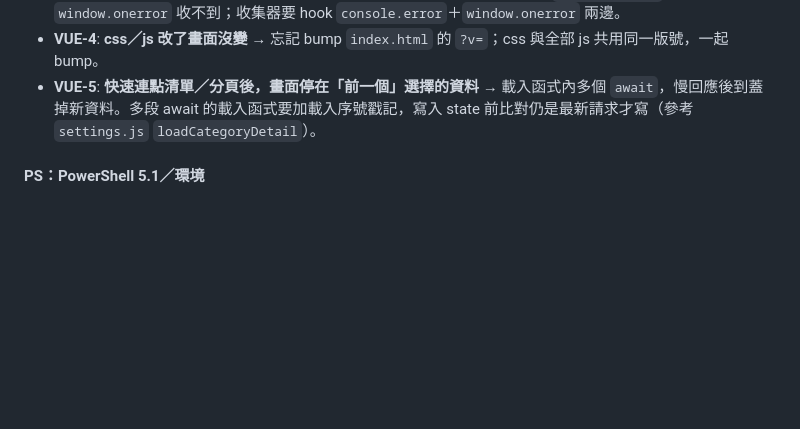
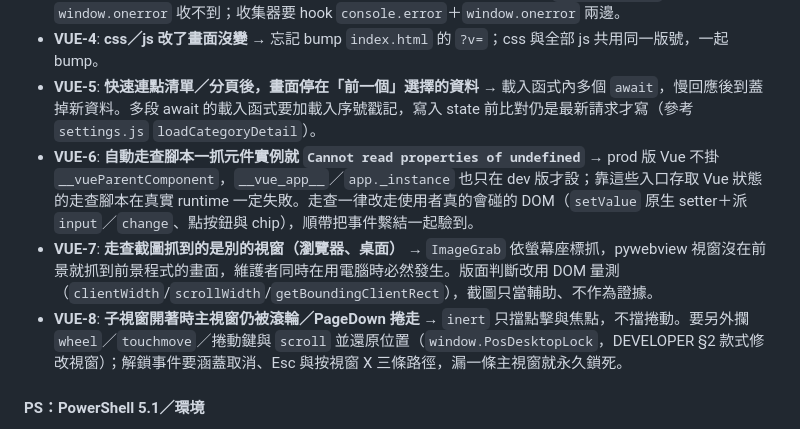
Before and after one commit to jerrygskk/POS, a Markdown page: PITFALLS.md, the part around the change. Rendered like a GitHub page; blank space fills up the shorter version.

```diff
--- a/PITFALLS.md
+++ b/PITFALLS.md
@@ -9,6 +9,9 @@
 - **VUE-3**: **自動走查收不到 JS 錯誤，畫面明明壞了** → prod 版 Vue 的錯誤只進 `console.error`，光掛 `window.onerror` 收不到；收集器要 hook `console.error`＋`window.onerror` 兩邊。
 - **VUE-4**: **css／js 改了畫面沒變** → 忘記 bump `index.html` 的 `?v=`；css 與全部 js 共用同一版號，一起 bump。
 - **VUE-5**: **快速連點清單／分頁後，畫面停在「前一個」選擇的資料** → 載入函式內多個 `await`，慢回應後到蓋掉新資料。多段 await 的載入函式要加載入序號戳記，寫入 state 前比對仍是最新請求才寫（參考 `settings.js` `loadCategoryDetail`）。
+- **VUE-6**: **自動走查腳本一抓元件實例就 `Cannot read properties of undefined`** → prod 版 Vue 不掛 `__vueParentComponent`，`__vue_app__`／`app._instance` 也只在 dev 版才設；靠這些入口存取 Vue 狀態的走查腳本在真實 runtime 一定失敗。走查一律改走使用者真的會碰的 DOM（`setValue` 原生 setter＋派 `input`／`change`、點按鈕與 chip），順帶把事件繫結一起驗到。
+- **VUE-7**: **走查截圖抓到的是別的視窗（瀏覽器、桌面）** → `ImageGrab` 依螢幕座標抓，pywebview 視窗沒在前景就抓到前景程式的畫面，維護者同時在用電腦時必然發生。版面判斷改用 DOM 量測（`clientWidth`/`scrollWidth`/`getBoundingClientRect`），截圖只當輔助、不作為證據。
+- **VUE-8**: **子視窗開著時主視窗仍被滾輪／PageDown 捲走** → `inert` 只擋點擊與焦點，不擋捲動。要另外攔 `wheel`／`touchmove`／捲動鍵與 `scroll` 並還原位置（`window.PosDesktopLock`，DEVELOPER §2 款式修改視窗）；解鎖事件要涵蓋取消、Esc 與按視窗 X 三條路徑，漏一條主視窗就永久鎖死。
 
 #### PS：PowerShell 5.1／環境
 
```
Also changed, not shown: DEVELOPER.md (+34 -0 lines).
